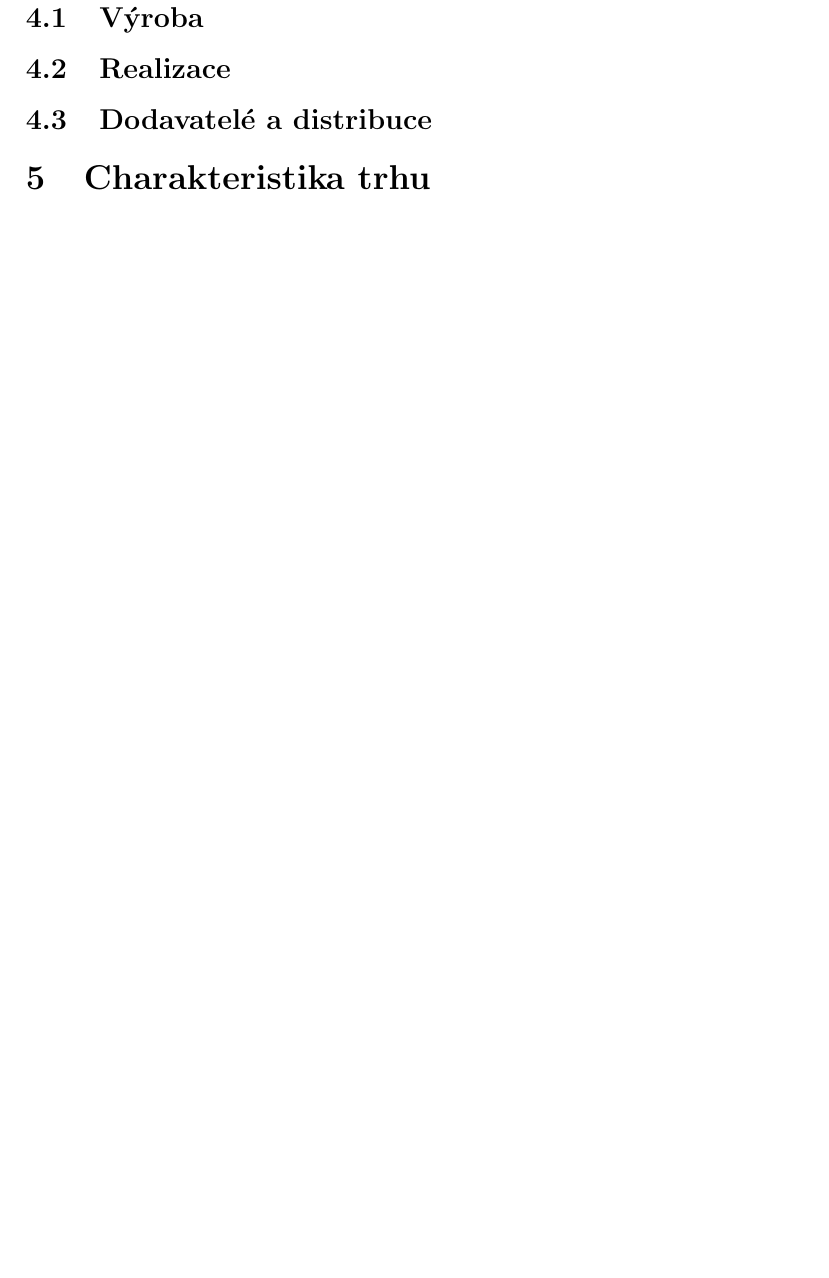
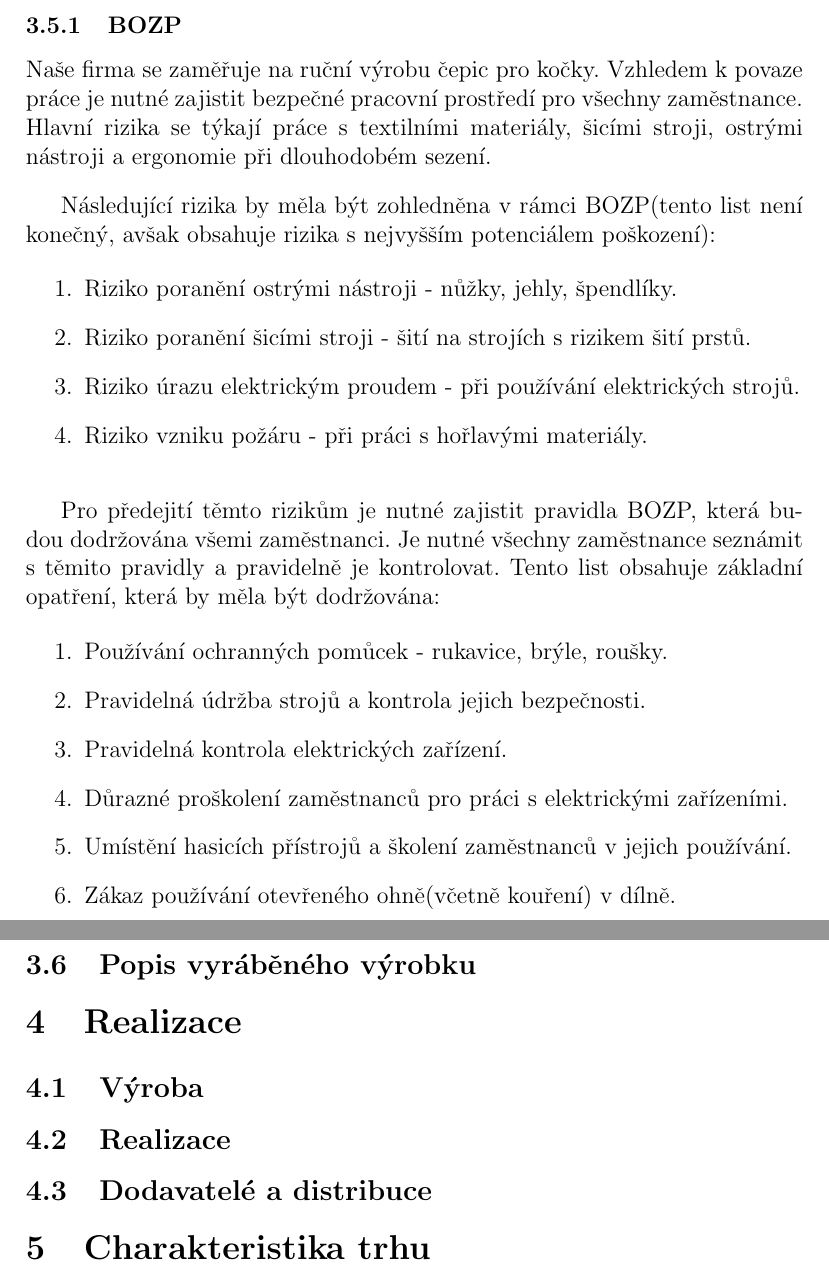
Before and after one commit to KoblizekXD/podnikatelske-zamery, a LaTeX document (podnikatelske_zamery.tex): part of page 9 of 9 before the commit and two parts of pages 9 and 10 of 10 after it, the two joined at a grey line, cut at the place of the change, the shorter picture padded with empty space. Compiled offline with pdfLaTeX.

Commit message:
bozp nebo tak

```diff
--- a/podnikatelske_zamery.tex
+++ b/podnikatelske_zamery.tex
@@ -181,6 +181,41 @@ V této době bude probíhat jak výroba, tak i administrativa.
 Firma se zaměří na efektivní komunikaci a rychlé dodání produktů zákazníkům.
 
 \pagebreak
+
+\subsubsection{BOZP}
+
+Naše firma se zaměřuje na ruční výrobu čepic pro kočky.
+Vzhledem k povaze práce je nutné zajistit bezpečné pracovní prostředí pro všechny zaměstnance.
+Hlavní rizika se týkají práce s textilními materiály, šicími stroji, ostrými nástroji a ergonomie při dlouhodobém sezení.
+\vspace{10pt}
+
+Následující rizika by měla být zohledněna v rámci BOZP(tento list není konečný, avšak obsahuje rizika s nejvyšším potenciálem poškození):
+
+\begin{enumerate}
+  \item Riziko poranění ostrými nástroji - nůžky, jehly, špendlíky.
+  \item Riziko poranění šicími stroji - šití na strojích s rizikem šití prstů.
+  \item Riziko úrazu elektrickým proudem - při používání elektrických strojů.
+  \item Riziko vzniku požáru - při práci s hořlavými materiály.
+\end{enumerate}
+
+\vspace{10pt}
+
+Pro předejití těmto rizikům je nutné zajistit pravidla BOZP, která budou dodržována všemi zaměstnanci.
+Je nutné všechny zaměstnance seznámit s těmito pravidly a pravidelně je kontrolovat. Tento list
+obsahuje základní opatření, která by měla být dodržována:
+
+\begin{enumerate}
+  \item Používání ochranných pomůcek - rukavice, brýle, roušky.
+  \item Pravidelná údržba strojů a kontrola jejich bezpečnosti.
+  \item Pravidelná kontrola elektrických zařízení.
+  \item Důrazné proškolení zaměstnanců pro práci s elektrickými zařízeními.
+  \item Umístění hasicích přístrojů a školení zaměstnanců v jejich používání.
+  \item Zákaz používání otevřeného ohně(včetně kouření) v dílně.
+\end{enumerate}
+
+\subsection{Popis vyráběného výrobku}
+
+
 
 \section{Realizace}
 \subsection{Výroba}
```
Also changed, not shown: podnikatelske_zamery.pdf, podnikatelske_zamery.tex (2 more changed lines).
